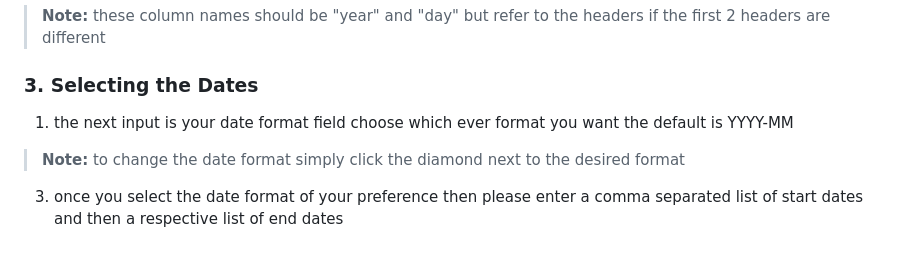
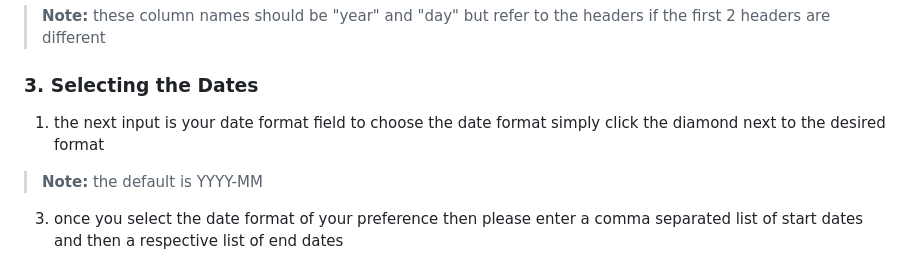
Before and after one commit to tanderste1234/ULM_CSV_TOOL, a Markdown page: README.md, the part around the change. GitHub-like rendering.

```diff
--- a/README.md
+++ b/README.md
@@ -35,8 +35,8 @@ Follow these steps to install the tool.
 3. in the next two fields labeled Year Column and Date Column refer to the headers in the column headers for the names of the year and date fields they should be the first two entries you can copy them if you want but make sure to remove any commas or spaces
 > **Note:** these column names should be "year" and "day" but refer to the headers if the first 2 headers are different
 ### 3. Selecting the Dates
-1. the next input is your date format field choose which ever format you want the default is YYYY-MM
->  **Note:** to change the date format simply click the diamond next to the desired format
+1. the next input is your date format field to choose the date format simply click the diamond next to the desired format
+>  **Note:** the default is YYYY-MM
 3. once you select the date format of your preference then please enter a comma separated list of start dates and then a respective list of end dates
 > **Note:** Please make sure to enter an equal amount of start and end dates as the code will not work other wise. If you do not follow the date format you have selected it will not yield correct results. Also please make sure to use dates that are present in the data file you have selected as anything not present in your data file will cause errors if entered
 4. once you have correctly entered the dates hit the <kbd>Start Processing</kbd> button on the bottom left of the window next to the <kbd>Show Debug Window</kbd> button.
```
